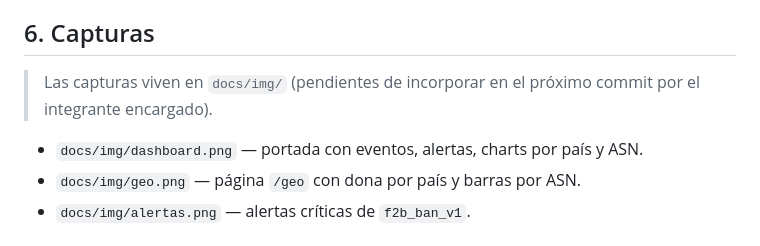
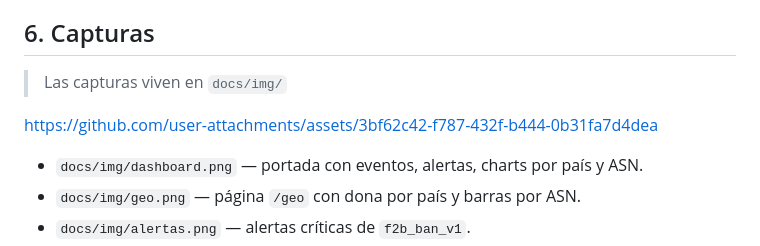
Before and after one commit to victorquesadar/auditalog, a Markdown page: README.md, the part around the change. GitHub-like rendering.

```diff
--- a/README.md
+++ b/README.md
@@ -130,8 +130,11 @@ en tiempo real desde su navegador.
 
 ## 6. Capturas
 
-> Las capturas viven en `docs/img/` (pendientes de incorporar en el próximo
-> commit por el integrante encargado).
+> Las capturas viven en `docs/img/`
+
+https://github.com/user-attachments/assets/3bf62c42-f787-432f-b444-0b31fa7d4dea
+
+
 
 - `docs/img/dashboard.png` — portada con eventos, alertas, charts por país y ASN.
 - `docs/img/geo.png` — página `/geo` con dona por país y barras por ASN.
```
